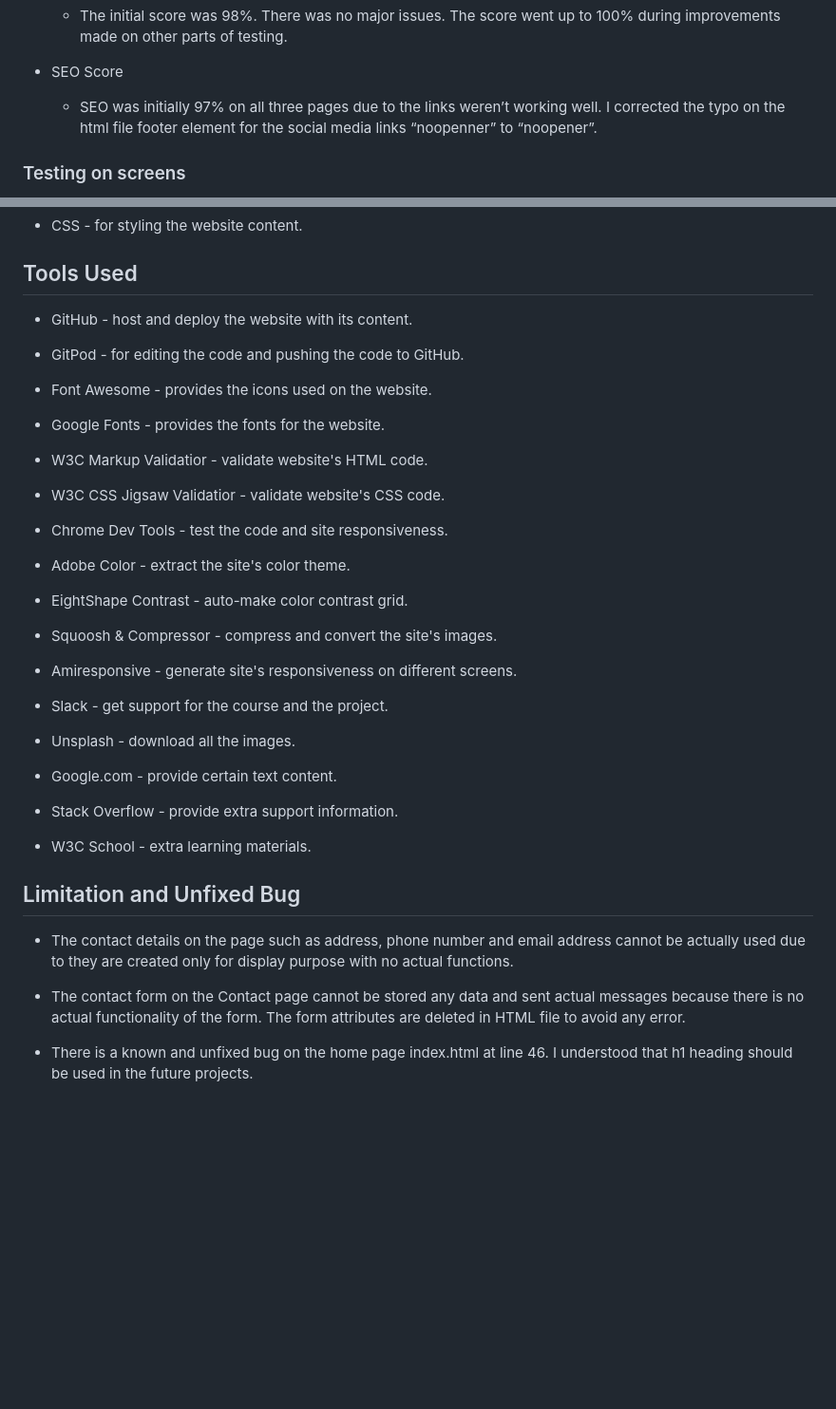
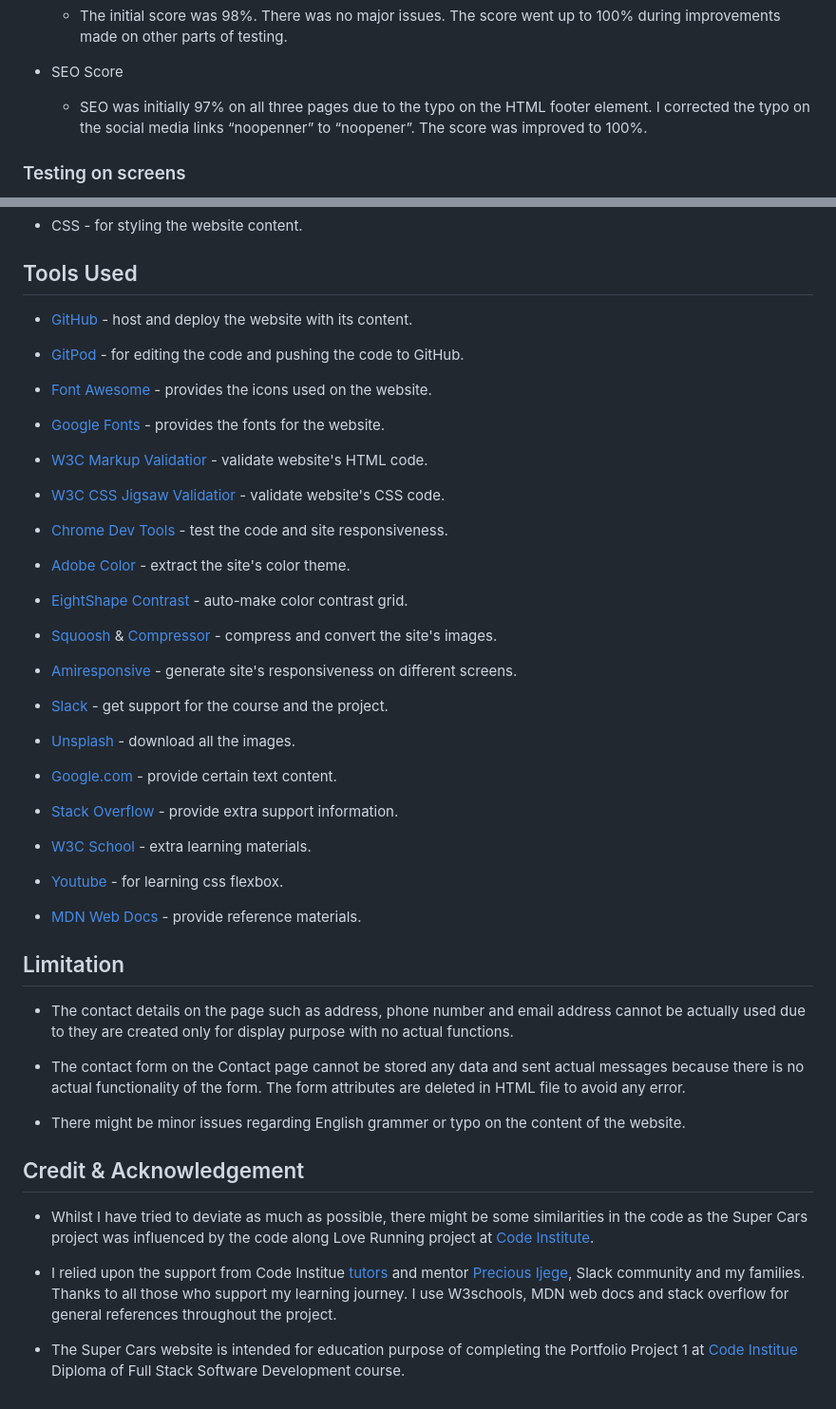
Before and after one commit to VeronicaLourens/portfolio-1, a Markdown page: README.md, 2 parts joined by grey strips. Shown at 95% size. Drawn GitHub-style; blank space fills up the shorter version.

```diff
--- a/README.md
+++ b/README.md
@@ -136,7 +138,7 @@ I tested the website on Chrome Incognito window using Lighthouse on dev tools fo
 
 * SEO Score
 
-  * SEO was initially 97% on all three pages due to the links weren’t working well. I corrected the typo on the  html file footer element for the social media links “noopenner” to “noopener”.
+  * SEO was initially 97% on all three pages due to the typo on the HTML footer element. I corrected the typo on the social media links “noopenner” to “noopener”. The score was improved to 100%.
 
 ### Testing on screens
 I tested that the website is fully responsive on desktop, laptop, iPad and mobile phone. Initially, it worked well on the desktop, laptop and iPad. However, it only displayed the top parts of the site on my phone due to the site couldn't be scrolled down to see the rest of the site. I assumed that the rest of the site was blocked for whatever reason. It did work on landscape mode on my phone when I turned my phone sideways. With tutor’s help, it worked out well in the end.
@@ -182,42 +184,54 @@ I have tested that the Super Cars website is accessible on different browsers. I
 
 ## Tools Used
 
-* GitHub - host and deploy the website with its content.
+* [GitHub]() - host and deploy the website with its content.
 
-* GitPod - for editing the code and pushing the code to GitHub.
+* [GitPod]() - for editing the code and pushing the code to GitHub.
 
-* Font Awesome - provides the icons used on the website.
+* [Font Awesome]() - provides the icons used on the website.
 
-* Google Fonts - provides the fonts for the website.
+* [Google Fonts]() - provides the fonts for the website.
 
-* W3C Markup Validatior - validate website's HTML code.
+* [W3C Markup Validatior]() - validate website's HTML code.
 
-* W3C CSS Jigsaw Validatior - validate website's CSS code.
+* [W3C CSS Jigsaw Validatior]() - validate website's CSS code.
 
-* Chrome Dev Tools - test the code and site responsiveness.
+* [Chrome Dev Tools]() - test the code and site responsiveness.
 
-* Adobe Color - extract the site's color theme.
+* [Adobe Color]() - extract the site's color theme.
 
-* EightShape Contrast - auto-make color contrast grid.
+* [EightShape Contrast]() - auto-make color contrast grid.
 
-* Squoosh & Compressor - compress and convert the site's images.
+* [Squoosh]() & [Compressor]() - compress and convert the site's images.
 
-* Amiresponsive - generate site's responsiveness on different screens.
+* [Amiresponsive]() - generate site's responsiveness on different screens.
 
-* Slack - get support for the course and the project.
+* [Slack]() - get support for the course and the project.
 
-* Unsplash - download all the images.
+* [Unsplash]() - download all the images.
 
-* Google.com - provide certain text content.
+* [Google.com]() - provide certain text content.
 
-* Stack Overflow - provide extra support information.
+* [Stack Overflow]() - provide extra support information.
 
-* W3C School - extra learning materials.
+* [W3C School]() - extra learning materials.
 
-## Limitation and Unfixed Bug
+* [Youtube]() - for learning css flexbox.
+
+* [MDN Web Docs]() - provide reference materials.
+
+## Limitation
 
 * The contact details on the page such as address, phone number and email address cannot be actually used due to they are created only for display purpose with no actual functions.
 
 * The contact form on the Contact page cannot be stored any data and sent actual messages because there is no actual functionality of the form. The form attributes are deleted in HTML file to avoid any error.
 
-* There is a known and unfixed bug on the home page index.html at line 46. I understood that h1 heading should be used in the future projects.
+* There might be minor issues regarding English grammer or typo on the content of the website.
+
+## Credit & Acknowledgement
+
+* Whilst I have tried to deviate as much as possible, there might be some similarities in the code as the Super Cars project was influenced by the code along Love Running project at [Code Institute]().
+
+* I relied upon the support from Code Institue [tutors]() and mentor [Precious Ijege](), Slack community and my families. Thanks to all those who support my learning journey. I use W3schools, MDN web docs and stack overflow for general references throughout the project.
+
+* The Super Cars website is intended for education purpose of completing the Portfolio Project 1 at [Code Institue]() Diploma of Full Stack Software Development course.
```
Also changed, not shown: other parts of README.md (+12 -10 lines), assets/images/contactpg.jpg, assets/images/lghthousescr.jpg (added), assets/images/lghthousescr.png (deleted), assets/images/lghthousescr1.jpg, assets/images/w3cCSS.jpg, assets/images/w3check.jpg.
